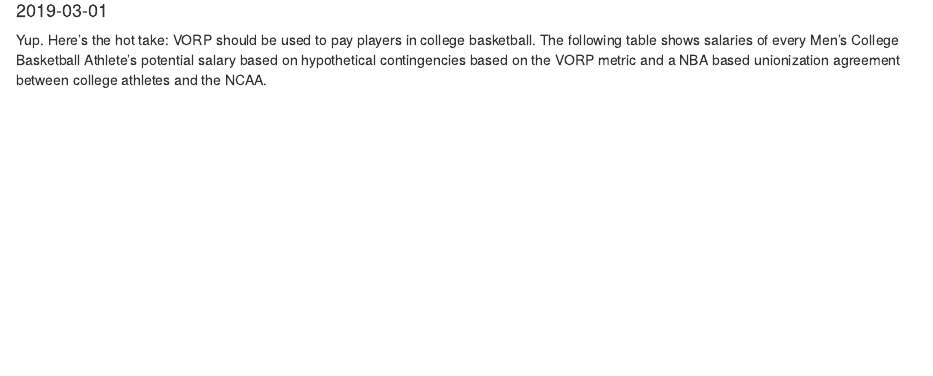
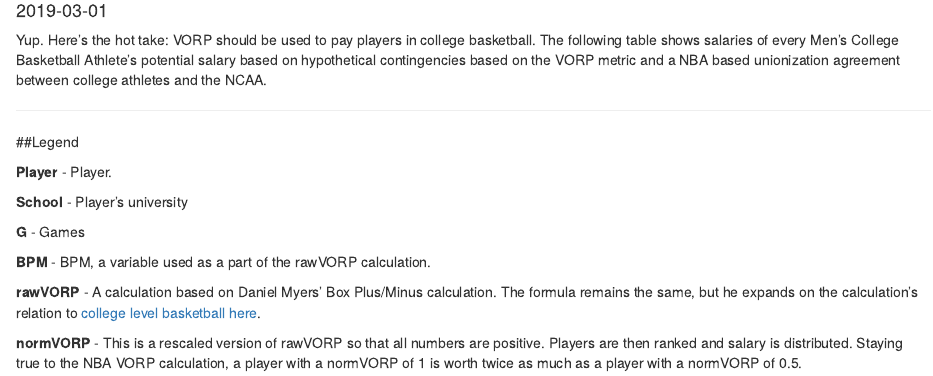
Before and after one commit to sebasp41/portfolio, an R Markdown document (content/post/2019-03-01-using-vorp-to-pay-college-basketball-players.Rmd): the page in a window 1100 px wide, from 100 px down. Rendered offline with R 4.5, knitr and Pandoc, with nearby package versions; the code chunks are not run, so their results and figures are left out.

Commit message:
Reformatting VORP post.

````diff
--- a/content/post/2019-03-01-using-vorp-to-pay-college-basketball-players.Rmd
+++ b/content/post/2019-03-01-using-vorp-to-pay-college-basketball-players.Rmd
@@ -9,6 +9,24 @@ description: ''
 topics: []
 ---
 Yup. Here’s the hot take: VORP should be used to pay players in college basketball. The following table shows salaries of every Men's College Basketball Athlete's potential salary based on hypothetical contingencies based on the VORP metric and a NBA based unionization agreement between college athletes and the NCAA.
+
+***
+
+##Legend
+
+**Player** - Player.
+
+**School** - Player's university
+
+**G** - Games
+
+**BPM** - BPM, a variable used as a part of the rawVORP calculation.
+
+**rawVORP** - A calculation based on Daniel Myers' Box Plus/Minus calculation. The formula remains the same, but he expands on the calculation's relation to [college level basketball here](https://www.basketball-reference.com/about/bpm.html#vorp).
+
+**normVORP** - This is a rescaled version of rawVORP so that all numbers are positive. Players are then ranked and salary is distributed. Staying true to the NBA VORP calculation, a player with a normVORP of 1 is worth twice as much as a player with a normVORP of 0.5.
+
+
 
 ```{r include=FALSE}
 library(DT)
````
Also changed, not shown: content/post/2019-03-01-using-vorp-to-pay-college-basketball-players.html, 4 other files.
